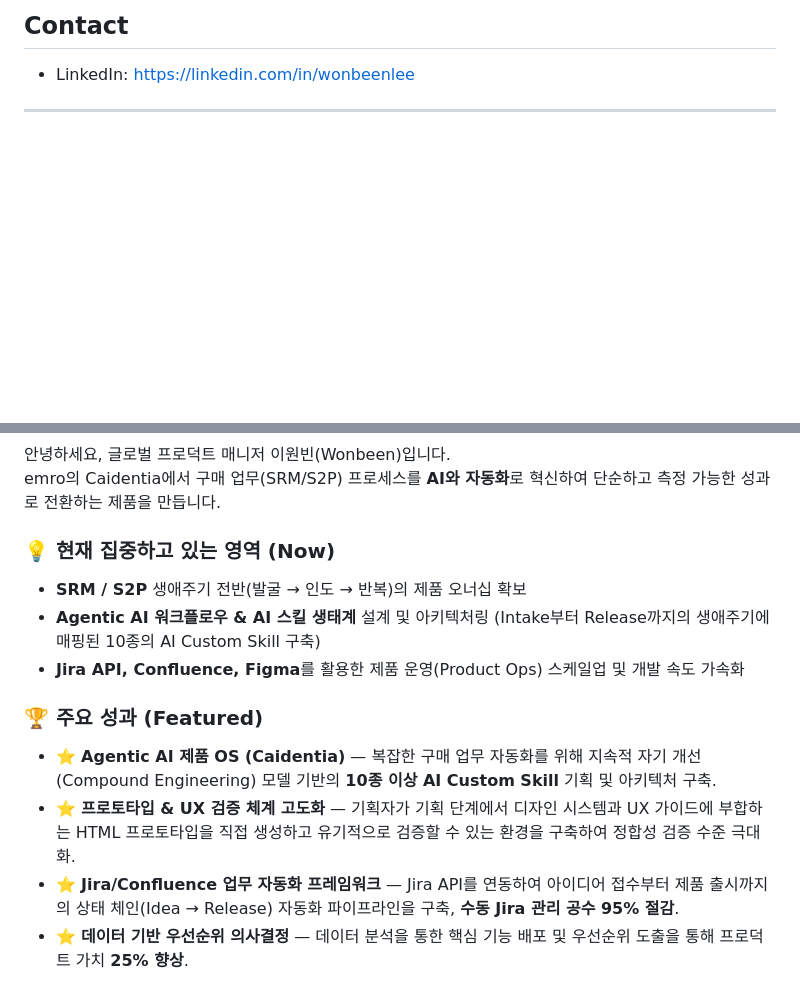
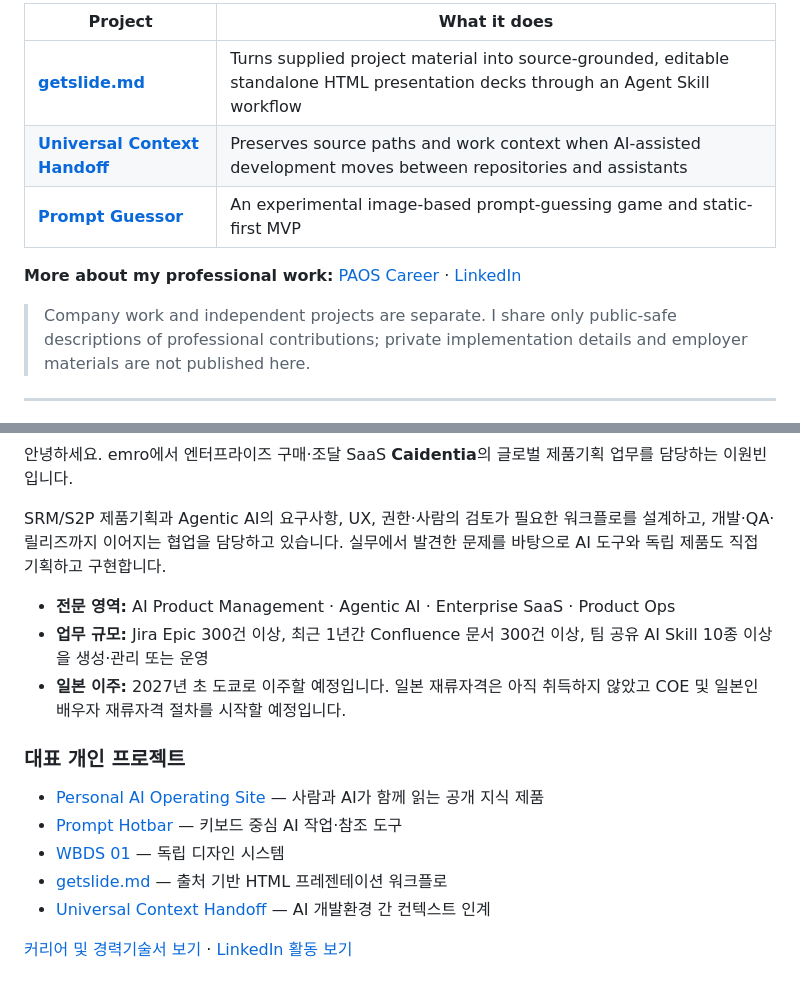
Before and after one commit to 1beenlee/1beenlee, a Markdown page: README.md, 2 parts joined by grey strips. Drawn GitHub-style; folded sections open; blank space fills up the shorter version.

Commit message:
docs: refresh multilingual PM profile and preserve Career/LinkedIn badges (#1)

```diff
--- a/README.md
+++ b/README.md
@@ -37,6 +51,13 @@ Jira · Confluence · Figma/FigJam · Spreadsheets · SQL (basic) · Python (bas
 
-## Contact
-- LinkedIn: https://linkedin.com/in/wonbeenlee
+| Project | What it does |
+| --- | --- |
+| **[getslide.md](https://github.com/1beenlee/getslide-md)** | Turns supplied project material into source-grounded, editable standalone HTML presentation decks through an Agent Skill workflow |
+| **[Universal Context Handoff](https://github.com/1beenlee/universal-context-handoff)** | Preserves source paths and work context when AI-assisted development moves between repositories and assistants |
+| **[Prompt Guessor](https://github.com/1beenlee/prompt-guesser)** | An experimental image-based prompt-guessing game and static-first MVP |
+
+**More about my professional work:** [PAOS Career](https://personal-ai-ops.vercel.app/wbeen/career/) · [LinkedIn](https://www.linkedin.com/in/wonbeenlee/)
+
+> Company work and independent projects are separate. I share only public-safe descriptions of professional contributions; private implementation details and employer materials are not published here.
 
 ---
 
@@ -45,16 +66,20 @@ Jira · Confluence · Figma/FigJam · Spreadsheets · SQL (basic) · Python (bas
 
-안녕하세요, 글로벌 프로덕트 매니저 이원빈(Wonbeen)입니다.
-emro의 Caidentia에서 구매 업무(SRM/S2P) 프로세스를 **AI와 자동화**로 혁신하여 단순하고 측정 가능한 성과로 전환하는 제품을 만듭니다.
+안녕하세요. emro에서 엔터프라이즈 구매·조달 SaaS **Caidentia**의 글로벌 제품기획 업무를 담당하는 이원빈입니다.
 
-### 💡 현재 집중하고 있는 영역 (Now)
-- **SRM / S2P** 생애주기 전반(발굴 → 인도 → 반복)의 제품 오너십 확보
-- **Agentic AI 워크플로우 & AI 스킬 생태계** 설계 및 아키텍처링 (Intake부터 Release까지의 생애주기에 매핑된 10종의 AI Custom Skill 구축)
-- **Jira API, Confluence, Figma**를 활용한 제품 운영(Product Ops) 스케일업 및 개발 속도 가속화
+SRM/S2P 제품기획과 Agentic AI의 요구사항, UX, 권한·사람의 검토가 필요한 워크플로를 설계하고, 개발·QA·릴리즈까지 이어지는 협업을 담당하고 있습니다. 실무에서 발견한 문제를 바탕으로 AI 도구와 독립 제품도 직접 기획하고 구현합니다.
 
-### 🏆 주요 성과 (Featured)
-- ⭐ **Agentic AI 제품 OS (Caidentia)** — 복잡한 구매 업무 자동화를 위해 지속적 자기 개선(Compound Engineering) 모델 기반의 **10종 이상 AI Custom Skill** 기획 및 아키텍처 구축.
-- ⭐ **프로토타입 & UX 검증 체계 고도화** — 기획자가 기획 단계에서 디자인 시스템과 UX 가이드에 부합하는 HTML 프로토타입을 직접 생성하고 유기적으로 검증할 수 있는 환경을 구축하여 정합성 검증 수준 극대화.
-- ⭐ **Jira/Confluence 업무 자동화 프레임워크** — Jira API를 연동하여 아이디어 접수부터 제품 출시까지의 상태 체인(Idea → Release) 자동화 파이프라인을 구축, **수동 Jira 관리 공수 95% 절감**.
-- ⭐ **데이터 기반 우선순위 의사결정** — 데이터 분석을 통한 핵심 기능 배포 및 우선순위 도출을 통해 프로덕트 가치 **25% 향상**.
+- **전문 영역:** AI Product Management · Agentic AI · Enterprise SaaS · Product Ops
+- **업무 규모:** Jira Epic 300건 이상, 최근 1년간 Confluence 문서 300건 이상, 팀 공유 AI Skill 10종 이상을 생성·관리 또는 운영
+- **일본 이주:** 2027년 초 도쿄로 이주할 예정입니다. 일본 재류자격은 아직 취득하지 않았고 COE 및 일본인 배우자 재류자격 절차를 시작할 예정입니다.
+
+### 대표 개인 프로젝트
+
+- [Personal AI Operating Site](https://personal-ai-ops.vercel.app/wbeen/) — 사람과 AI가 함께 읽는 공개 지식 제품
+- [Prompt Hotbar](https://prompt-hotbar.vercel.app/) — 키보드 중심 AI 작업·참조 도구
+- [WBDS 01](https://wbeen-design-system-01.vercel.app/) — 독립 디자인 시스템
+- [getslide.md](https://github.com/1beenlee/getslide-md) — 출처 기반 HTML 프레젠테이션 워크플로
+- [Universal Context Handoff](https://github.com/1beenlee/universal-context-handoff) — AI 개발환경 간 컨텍스트 인계
+
+[커리어 및 경력기술서 보기](https://personal-ai-ops.vercel.app/wbeen/career/) · [LinkedIn 활동 보기](https://www.linkedin.com/in/wonbeenlee/recent-activity/all/)
 
 </details>
```
Also changed, not shown: other parts of README.md (+37 -23 lines).
